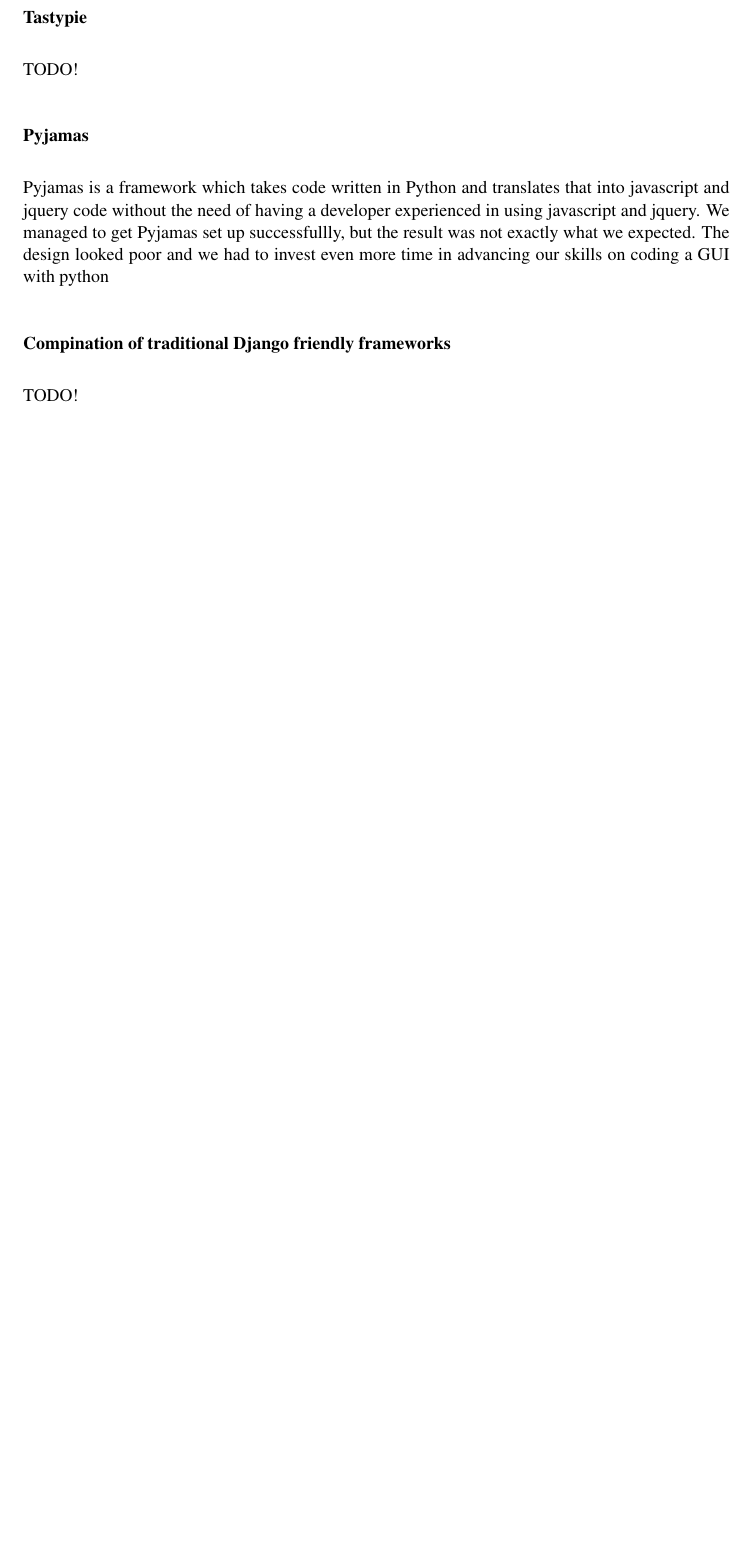
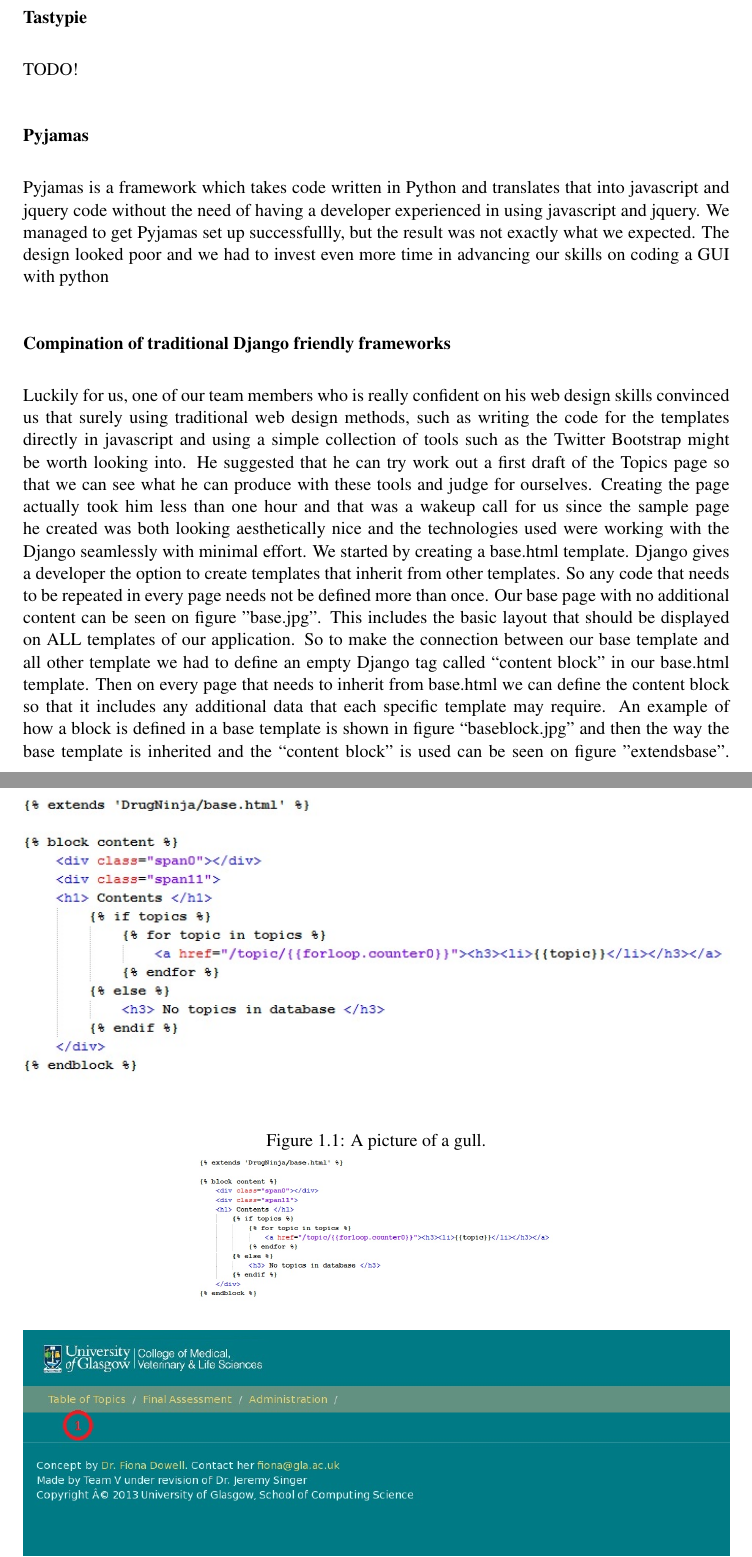
Before and after one commit to Stringsy/team-project, a LaTeX thesis (Dissertation/Implementation.tex): part of page 12 of 14 before the commit and two parts of pages 12 and 13 of 16 after it, the two joined at a grey line, cut so that both start at the same text, the shorter picture padded with empty space. Compiled offline with pdfLaTeX.

Commit message:
added some more images and text to implm.tex

```diff
--- a/Dissertation/Implementation.tex
+++ b/Dissertation/Implementation.tex
@@ -236,7 +237,17 @@
 but the result was not exactly what we expected. The design looked poor and we
 had to invest even more time in advancing our skills on coding a GUI with python
 \subsubsection{Compination of traditional Django friendly frameworks}
-TODO!
+Luckily for us, one of our team members who is really confident on his web design skills
+convinced us that surely using traditional web design methods, such as writing the code for the templates directly in javascript and using a simple collection of tools such as the Twitter Bootstrap might be worth looking into. He suggested that he can try work out a first draft of the Topics page so that we can see what he can produce with these tools and judge for ourselves. Creating the page actually took him less than one hour and that was a wakeup call for us since the sample page he created was both looking aesthetically nice and the technologies used were working with the Django seamlessly with minimal effort.
+We started by creating a base.html template. Django gives a developer the option to create templates that inherit from other templates. So any code that needs to be repeated in every page needs not be defined more than once. Our  base page with no additional content can be seen on figure "base.jpg". This includes the basic layout that should be displayed on ALL templates of our application. So to make the connection between our base template and all other template we had to define an empty Django tag  called “content block” in our base.html template. Then on every page that needs to inherit from base.html we can define the content block so that it includes any additional data that each specific template may require. An example of how a block is defined in a base template is shown in figure “baseblock.jpg” and then the way the base template is inherited and the “content block” is used can be seen on figure "extendsbase".
+\begin{figure}[h!]
+   \caption{A picture of a gull.}
+   \centering
+     \includegraphics[width=0.5\textwidth]{images/extendsbase.jpg}
+\end{figure}
+\includegraphics[width=\linewidth]{images/extendsbase.jpg}
+\includegraphics[width=\linewidth]{images/base.jpg}
+\includegraphics[width=\linewidth]{images/baseblock.jpg}
 \section{Middleware: Linking the back with the front}
 Talk about how the Django server makes the connection between the front end and the back end.
 \section{Message Passing}
```
Also changed, not shown: Dissertation/Implementation.pdf, Dissertation/images/base.jpg (added), Dissertation/images/baseblock.jpg (added), Dissertation/images/contentsView.png (added), Dissertation/images/databaseMessagePassing.png (added), Dissertation/images/extendsBase.jpg (added), Dissertation/images/index.jpg (added), Dissertation/images/validateAnswerRequest.png (added), Dissertation/Implementation.tex (11 more changed lines), 4 other files.
